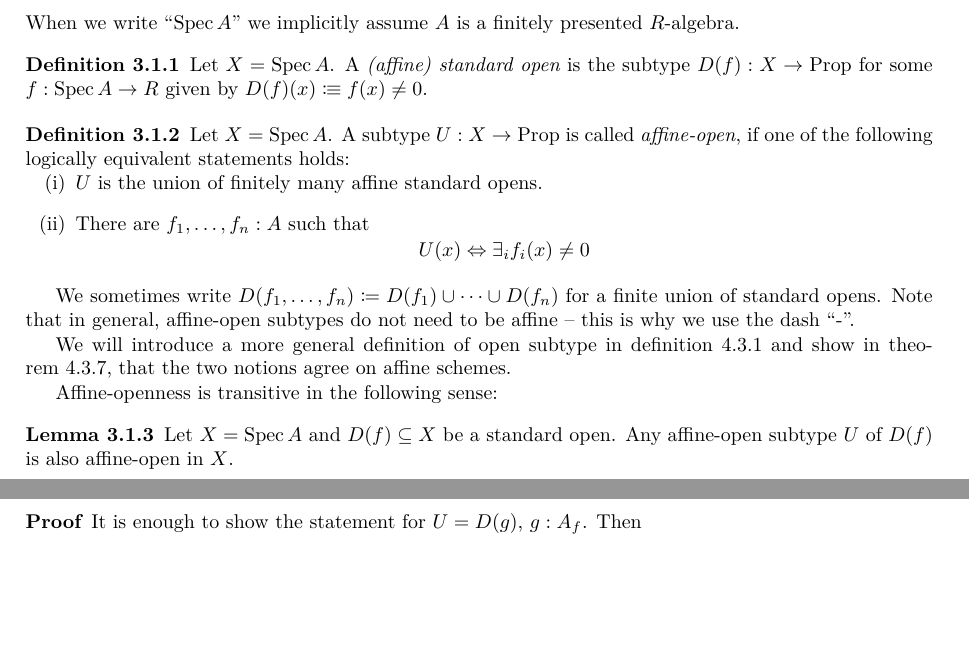
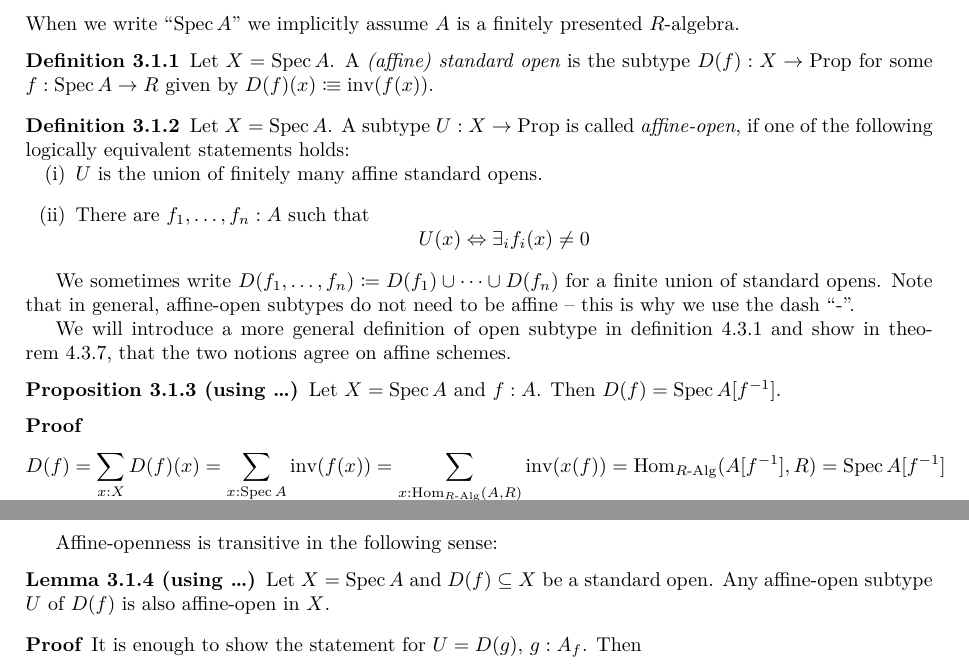
Before and after one commit to felixwellen/synthetic-zariski, a LaTeX document (main.tex, which reads affine.tex): two parts of pages 3 and 4 of 17, joined at a grey line, cut so that both start at the same text, the shorter picture padded with empty space. Compiled offline with XeLaTeX.

Commit message:
D(f) = Spec A_f

```diff
--- a/affine.tex
+++ b/affine.tex
@@ -25,7 +25,7 @@ When we write ``$\Spec A$'' we implicitly assume $A$ is a finitely presented $R$
 \begin{definition}%
   Let $X=\Spec A$.
   A \notion{(affine) standard open} is the subtype $D(f):X\to\Prop$
-  for some $f:\Spec A\to R$ given by $D(f)(x)\colonequiv f(x)\neq 0$.
+  for some $f:\Spec A\to R$ given by $D(f)(x)\colonequiv \inv(f(x))$.
 \end{definition}
 
 \begin{definition}%
@@ -48,9 +48,24 @@ Note that in general, affine-open subtypes do not need to be affine
 We will introduce a more general definition of open subtype in \cref{def:qc-open}
 and show in \cref{thm:qc-open-affine-open}, that the two notions agree on affine schemes.
 
+\begin{proposition}[using \dots]
+  Let $X = \Spec A$ and $f : A$.
+  Then $D(f) = \Spec A[f^{-1}]$.
+\end{proposition}
+
+\begin{proof}
+  \[ D(f) =
+     \sum_{x : X} D(f)(x) =
+     \sum_{x : \Spec A} \inv(f(x)) =
+     \sum_{x : \Hom_{\Alg{R}}(A, R)} \inv(x(f)) =
+     \Hom_{\Alg{R}}(A[f^{-1}], R) =
+     \Spec A[f^{-1}]
+     \]
+\end{proof}
+
 Affine-openness is transitive in the following sense:
 
-\begin{lemma}%
+\begin{lemma}[using \dots]%
   \label{lem:affine-open-trans}
   Let $X=\Spec A$ and $D(f)\subseteq X$ be a standard open.
   Any affine-open subtype $U$ of $D(f)$ is also affine-open in $X$.
```
